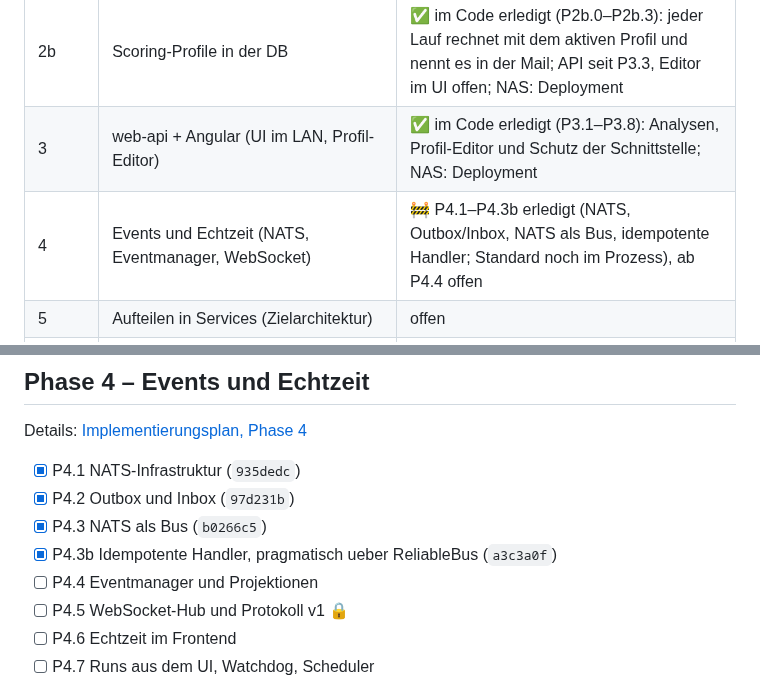
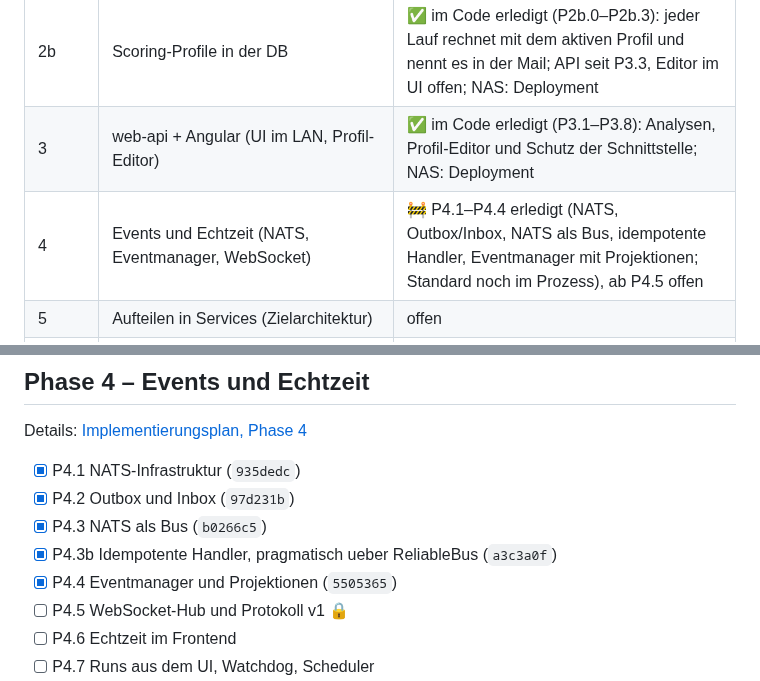
Before and after one commit to KaczmarekD/AktienAnalyse, a Markdown page: docs/architecture/roadmap.md, 2 parts joined by grey strips. GitHub-like rendering.

Commit message:
docs: Roadmap - P4.4 abgehakt
Co-Authored-By: Claude Opus 5.5 <noreply@anthropic.com>

```diff
--- a/docs/architecture/roadmap.md
+++ b/docs/architecture/roadmap.md
@@ -15,7 +15,7 @@
 | 2 | Postgres als Historien-Schicht | 🚧 im Code erledigt und gepusht (`261dc8f`), Deployment auf der NAS offen |
 | 2b | Scoring-Profile in der DB | ✅ im Code erledigt (P2b.0–P2b.3): jeder Lauf rechnet mit dem aktiven Profil und nennt es in der Mail; API seit P3.3, Editor im UI offen; NAS: Deployment |
 | 3 | web-api + Angular (UI im LAN, Profil-Editor) | ✅ im Code erledigt (P3.1–P3.8): Analysen, Profil-Editor und Schutz der Schnittstelle; NAS: Deployment |
-| 4 | Events und Echtzeit (NATS, Eventmanager, WebSocket) | 🚧 P4.1–P4.3b erledigt (NATS, Outbox/Inbox, NATS als Bus, idempotente Handler; Standard noch im Prozess), ab P4.4 offen |
+| 4 | Events und Echtzeit (NATS, Eventmanager, WebSocket) | 🚧 P4.1–P4.4 erledigt (NATS, Outbox/Inbox, NATS als Bus, idempotente Handler, Eventmanager mit Projektionen; Standard noch im Prozess), ab P4.5 offen |
 | 5 | Aufteilen in Services (Zielarchitektur) | offen |
 | U | Umgebungen: lokaler Stack und NAS ([umgebungen.md](umgebungen.md)) | 🚧 U1, U4 und U5 (lokaler End-to-End-Test) erledigt, U2 nach dem NAS-Deployment |
 | F | Fundamentaldaten: F1 Stichtagsdaten sichern ([ADR-0010](../adr/0010-stichtagsdaten-konsens-quartale-kurse.md)), F2/F3 Auswertung ([ADR-0011](../adr/0011-fundamentale-anker-und-belegte-faktoren.md), vorgeschlagen) | 🚧 F1 im Code erledigt (F1.1–F1.6), Deployment offen; F2/F3 warten auf ADR-0011 |
@@ -166,7 +166,7 @@ Details: [Implementierungsplan, Phase 4](implementierungsplan.md#phase-4--events
 - [x] P4.2 Outbox und Inbox (`97d231b`)
 - [x] P4.3 NATS als Bus (`b0266c5`)
 - [x] P4.3b Idempotente Handler, pragmatisch ueber ReliableBus (`a3c3a0f`)
-- [ ] P4.4 Eventmanager und Projektionen
+- [x] P4.4 Eventmanager und Projektionen (`5505365`)
 - [ ] P4.5 WebSocket-Hub und Protokoll v1 🔒
 - [ ] P4.6 Echtzeit im Frontend
 - [ ] P4.7 Runs aus dem UI, Watchdog, Scheduler
```
